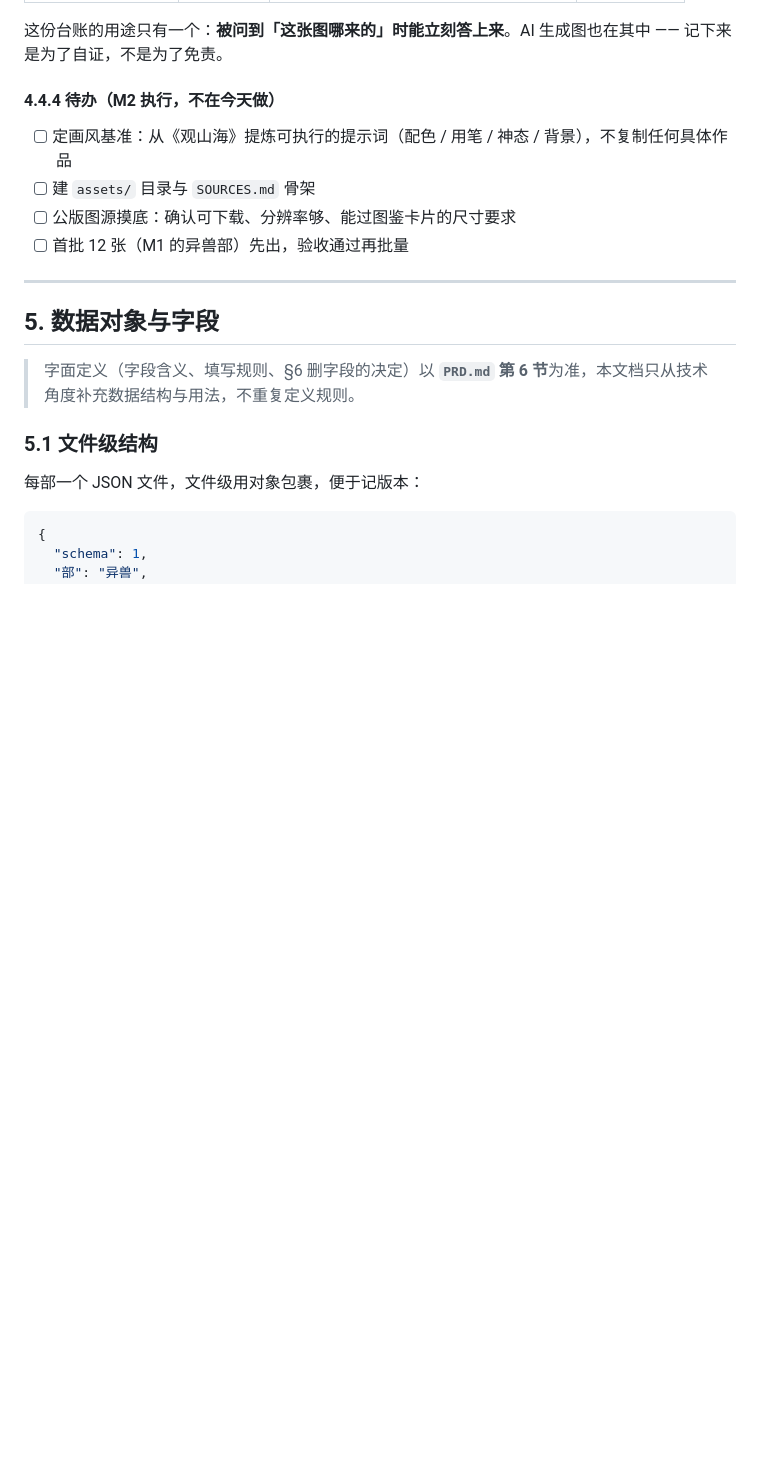
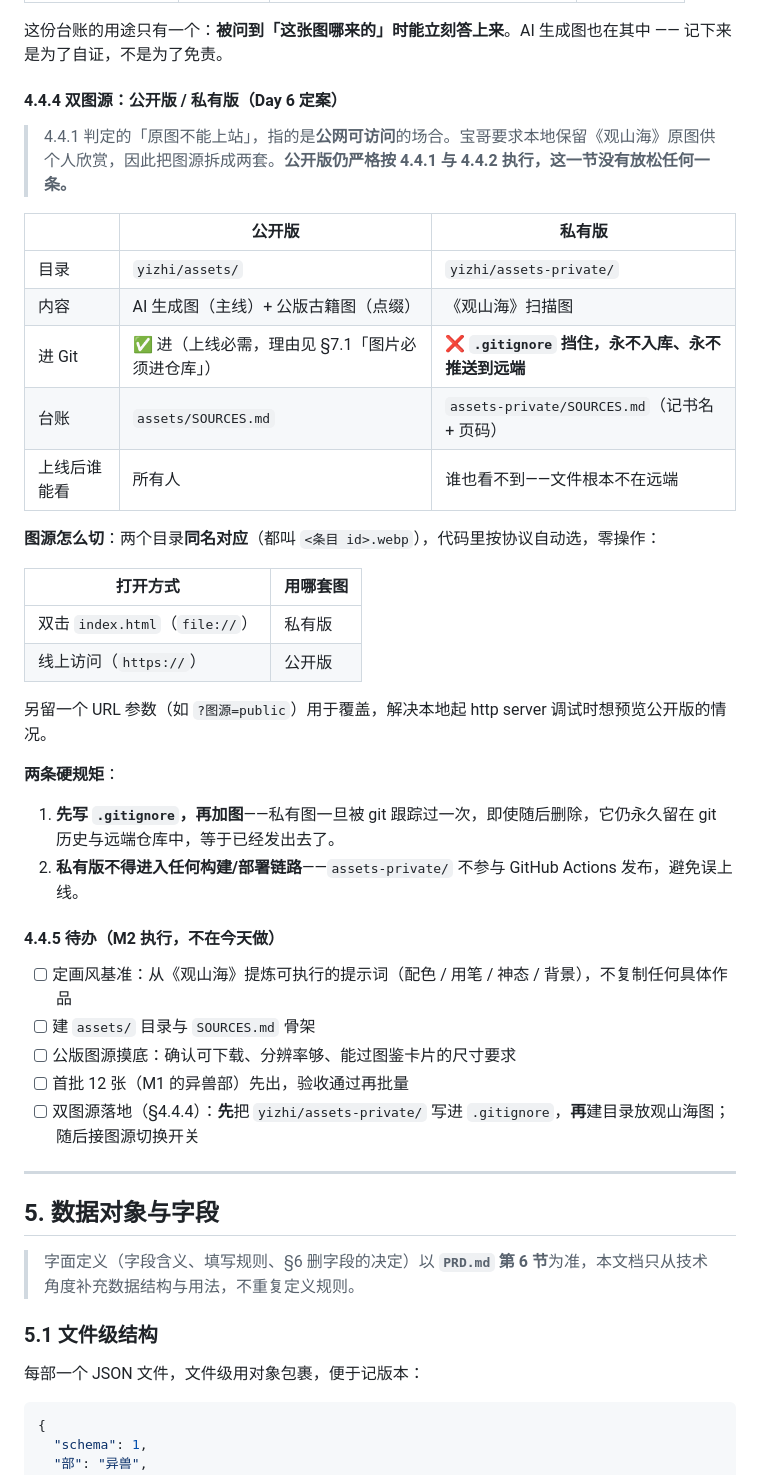
Before and after one commit to Simple-superhero-678/vibe-coding-100, a Markdown page: TECH_DESIGN.md, the part around the change. Drawn GitHub-style; blank space fills up the shorter version.

Commit message:
Day 6｜技术方案补记双图源方案（公开版 / 私有版）
改了什么：TECH_DESIGN.md 新增 §4.4.4「双图源：公开版 / 私有版（Day 6 定案）」，原 §4.4.4 待办顺移为 §4.4.5；并修正新节内一处错引（§4.3 → §7.1「图片必须进仓库」）。
加了什么：公开版（yizhi/assets/，进 Git、上线用 AI 生成图 + 公版古籍图）与私有版（yizhi/assets-private/，.gitignore 挡住、放《观山海》原图、永不推远端）的对比表；图源按协议自动切换（file:// 用私有图 / https:// 用公开图）并留 URL 参数覆盖；两条硬规矩（先写 .gitignore 再加图；私有版不进构建部署链路）；§4.4.5 待办补一条「双图源落地」。
落款：公开版仍严格按 §4.4.1 / §4.4.2 执行，本节未放松任何一条。

```diff
--- a/TECH_DESIGN.md
+++ b/TECH_DESIGN.md
@@ -257,12 +257,39 @@ yizhi/
 
 这份台账的用途只有一个：**被问到「这张图哪来的」时能立刻答上来**。AI 生成图也在其中 —— 记下来是为了自证，不是为了免责。
 
-#### 4.4.4 待办（M2 执行，不在今天做）
+#### 4.4.4 双图源：公开版 / 私有版（Day 6 定案）
+
+> 4.4.1 判定的「原图不能上站」，指的是**公网可访问**的场合。宝哥要求本地保留《观山海》原图供个人欣赏，因此把图源拆成两套。**公开版仍严格按 4.4.1 与 4.4.2 执行，这一节没有放松任何一条。**
+
+| | 公开版 | 私有版 |
+|---|---|---|
+| 目录 | `yizhi/assets/` | `yizhi/assets-private/` |
+| 内容 | AI 生成图（主线）+ 公版古籍图（点缀） | 《观山海》扫描图 |
+| 进 Git | ✅ 进（上线必需，理由见 §7.1「图片必须进仓库」） | ❌ **`.gitignore` 挡住，永不入库、永不推送到远端** |
+| 台账 | `assets/SOURCES.md` | `assets-private/SOURCES.md`（记书名 + 页码） |
+| 上线后谁能看 | 所有人 | 谁也看不到——文件根本不在远端 |
+
+**图源怎么切**：两个目录**同名对应**（都叫 `<条目 id>.webp`），代码里按协议自动选，零操作：
+
+| 打开方式 | 用哪套图 |
+|---|---|
+| 双击 `index.html`（`file://`） | 私有版 |
+| 线上访问（`https://`） | 公开版 |
+
+另留一个 URL 参数（如 `?图源=public`）用于覆盖，解决本地起 http server 调试时想预览公开版的情况。
+
+**两条硬规矩**：
+
+1. **先写 `.gitignore`，再加图**——私有图一旦被 git 跟踪过一次，即使随后删除，它仍永久留在 git 历史与远端仓库中，等于已经发出去了。
+2. **私有版不得进入任何构建/部署链路**——`assets-private/` 不参与 GitHub Actions 发布，避免误上线。
+
+#### 4.4.5 待办（M2 执行，不在今天做）
 
 - [ ] 定画风基准：从《观山海》提炼可执行的提示词（配色 / 用笔 / 神态 / 背景），不复制任何具体作品
 - [ ] 建 `assets/` 目录与 `SOURCES.md` 骨架
 - [ ] 公版图源摸底：确认可下载、分辨率够、能过图鉴卡片的尺寸要求
 - [ ] 首批 12 张（M1 的异兽部）先出，验收通过再批量
+- [ ] 双图源落地（§4.4.4）：**先**把 `yizhi/assets-private/` 写进 `.gitignore`，**再**建目录放观山海图；随后接图源切换开关
 
 ---
 
```
